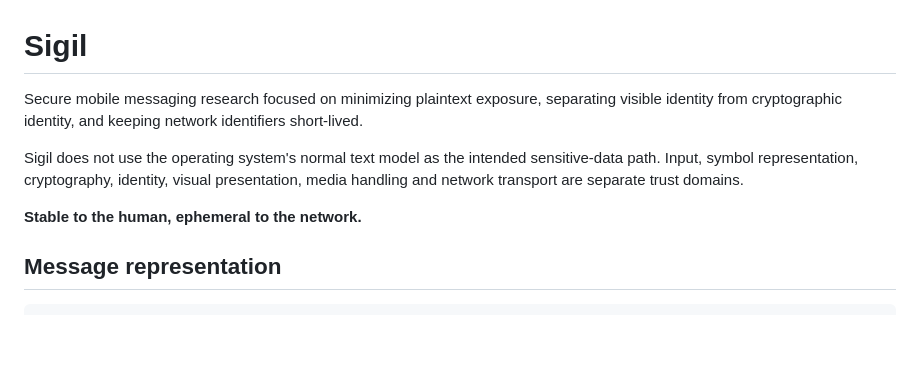
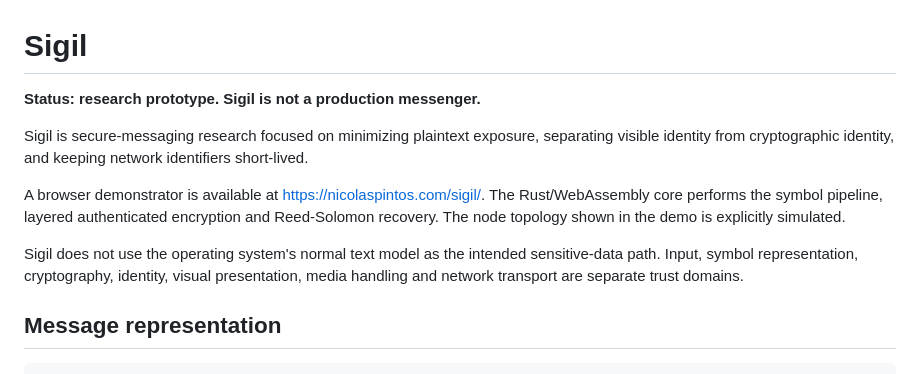
Before and after one commit to generiz/Sigil, a Markdown page: README.md, the part around one of its changes. GitHub-like rendering; blank space fills up the shorter version.

Commit message:
clarify research status and demo boundary

```diff
--- a/README.md
+++ b/README.md
@@ -1,10 +1,12 @@
 # Sigil
 
-Secure mobile messaging research focused on minimizing plaintext exposure, separating visible identity from cryptographic identity, and keeping network identifiers short-lived.
+**Status: research prototype. Sigil is not a production messenger.**
+
+Sigil is secure-messaging research focused on minimizing plaintext exposure, separating visible identity from cryptographic identity, and keeping network identifiers short-lived.
+
+A browser demonstrator is available at https://nicolaspintos.com/sigil/. The Rust/WebAssembly core performs the symbol pipeline, layered authenticated encryption and Reed-Solomon recovery. The node topology shown in the demo is explicitly simulated.
 
 Sigil does not use the operating system's normal text model as the intended sensitive-data path. Input, symbol representation, cryptography, identity, visual presentation, media handling and network transport are separate trust domains.
-
-**Stable to the human, ephemeral to the network.**
 
 ## Message representation
 
```
Also changed, not shown: other parts of README.md (+1 -1 lines).
